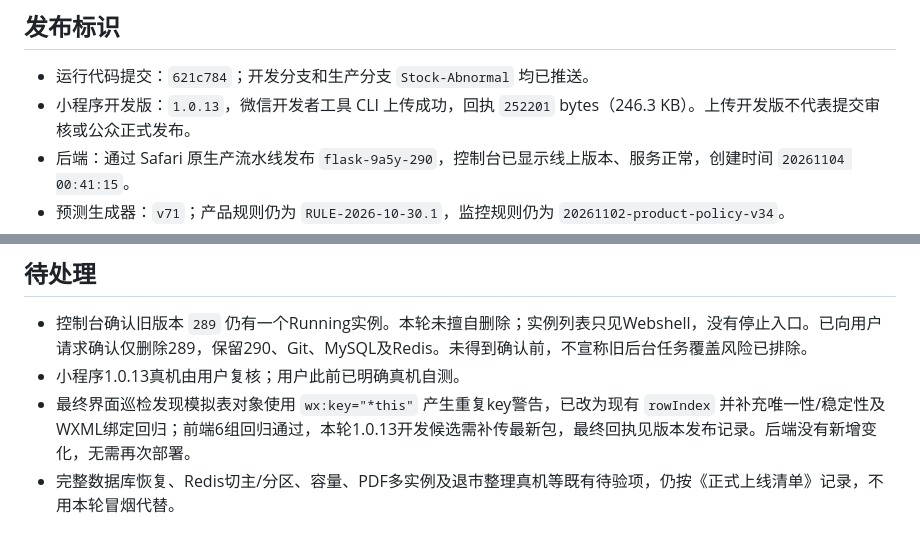
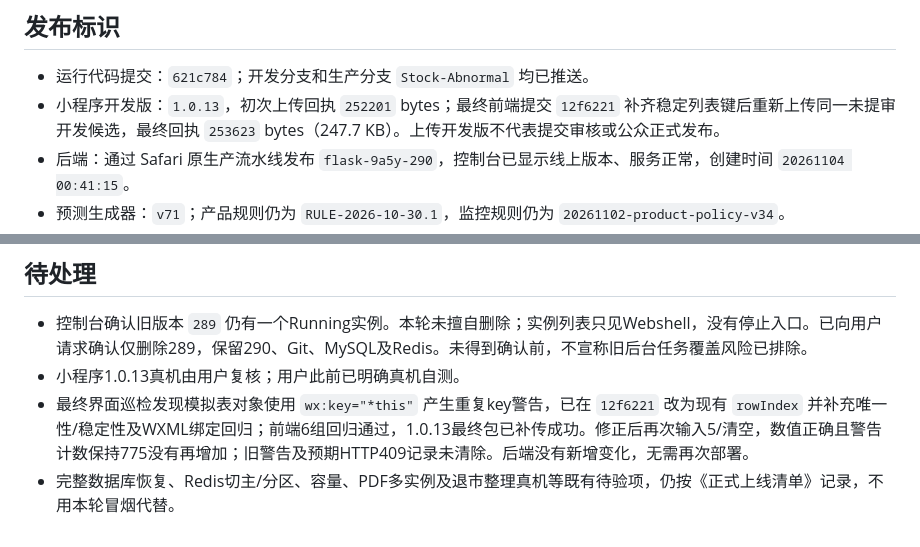
Before and after one commit to nofindx/Stock-Abnormal, a Markdown page: docs/发布验收_20261104.md, 2 parts joined by grey strips. GitHub-like rendering.

```diff
--- a/docs/发布验收_20261104.md
+++ b/docs/发布验收_20261104.md
@@ -3,7 +3,7 @@
 ## 发布标识
 
 - 运行代码提交：`621c784`；开发分支和生产分支 `Stock-Abnormal` 均已推送。
-- 小程序开发版：`1.0.13`，微信开发者工具 CLI 上传成功，回执 `252201` bytes（246.3 KB）。上传开发版不代表提交审核或公众正式发布。
+- 小程序开发版：`1.0.13`，初次上传回执 `252201` bytes；最终前端提交 `12f6221` 补齐稳定列表键后重新上传同一未提审开发候选，最终回执 `253623` bytes（247.7 KB）。上传开发版不代表提交审核或公众正式发布。
 - 后端：通过 Safari 原生产流水线发布 `flask-9a5y-290`，控制台已显示线上版本、服务正常，创建时间 `20261104 00:41:15`。
 - 预测生成器：`v71`；产品规则仍为 `RULE-2026-10-30.1`，监控规则仍为 `20261102-product-policy-v34`。
 - 沿用原 MySQL、Redis、环境配置；没有清库、基础行情重抓或密钥变更。
@@ -36,5 +36,5 @@
 
 - 控制台确认旧版本 `289` 仍有一个Running实例。本轮未擅自删除；实例列表只见Webshell，没有停止入口。已向用户请求确认仅删除289，保留290、Git、MySQL及Redis。未得到确认前，不宣称旧后台任务覆盖风险已排除。
 - 小程序1.0.13真机由用户复核；用户此前已明确真机自测。
-- 最终界面巡检发现模拟表对象使用 `wx:key="*this"` 产生重复key警告，已改为现有 `rowIndex` 并补充唯一性/稳定性及WXML绑定回归；前端6组回归通过，本轮1.0.13开发候选需补传最新包，最终回执见版本发布记录。后端没有新增变化，无需再次部署。
+- 最终界面巡检发现模拟表对象使用 `wx:key="*this"` 产生重复key警告，已在 `12f6221` 改为现有 `rowIndex` 并补充唯一性/稳定性及WXML绑定回归；前端6组回归通过，1.0.13最终包已补传成功。修正后再次输入5/清空，数值正确且警告计数保持775没有再增加；旧警告及预期HTTP409记录未清除。后端没有新增变化，无需再次部署。
 - 完整数据库恢复、Redis切主/分区、容量、PDF多实例及退市整理真机等既有待验项，仍按《正式上线清单》记录，不用本轮冒烟代替。
```
Also changed, not shown: docs/正式上线清单.md (+1 -1 lines), docs/版本发布记录.md (+1 -1 lines).
